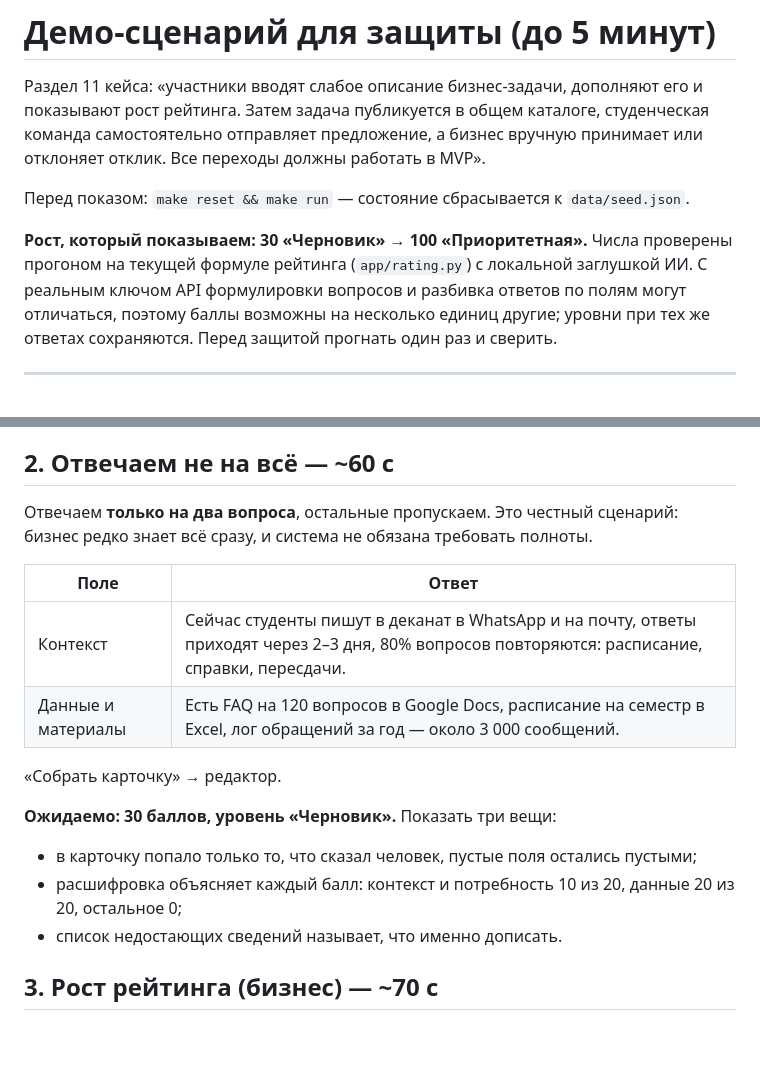
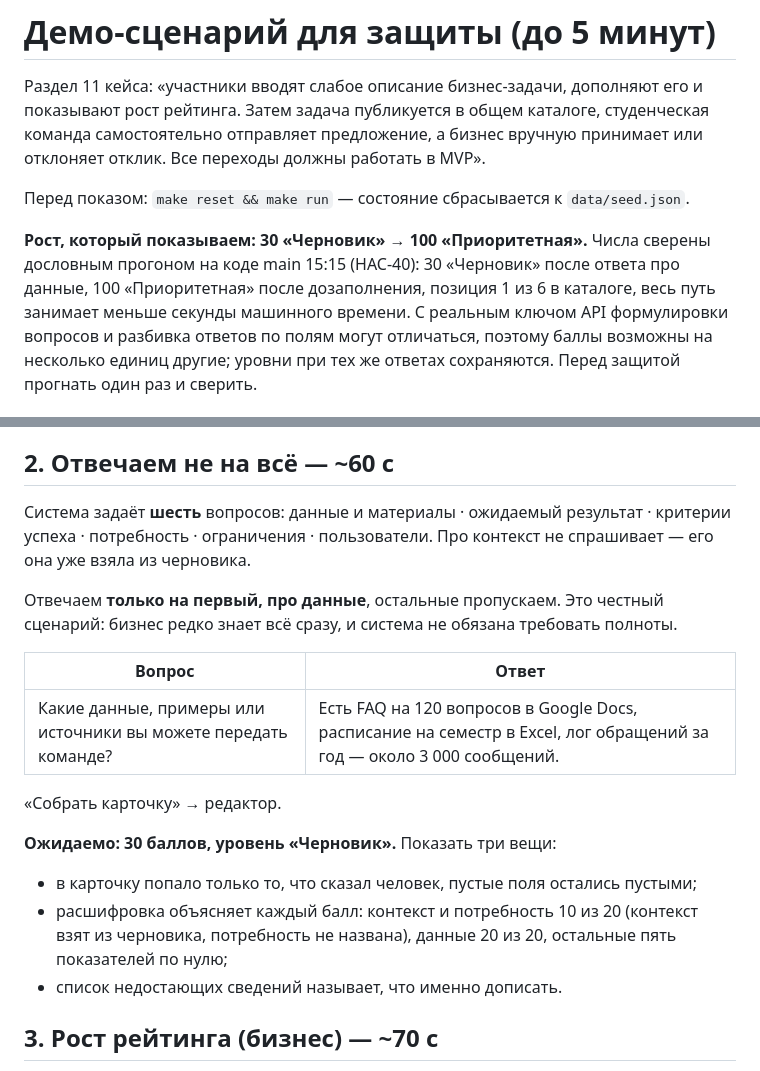
Before and after one commit to BAITC-Hacks/hack-4a84a5e5-taymas-systems, a Markdown page: data/demo-scenario.md, 2 parts joined by grey strips. Drawn GitHub-style; blank space fills up the shorter version.

Commit message:
[HAC-40] Демо-сценарий: сверен дословным прогоном, исправлена таблица ответов
Числа 30 «Черновик» → 100 «Приоритетная» подтвердились. Ошибка была в таблице
шага 2: документ велел отвечать на вопрос про контекст, но заглушка про контекст
не спрашивает — он берётся из самого черновика. Разбивка 10/20 + 20/20 = 30
соответствует ответу на один вопрос, про данные.

Co-Authored-By: Claude Opus 5 (1M context) <noreply@anthropic.com>

```diff
--- a/data/demo-scenario.md
+++ b/data/demo-scenario.md
@@ -6,8 +6,9 @@
 
 Перед показом: `make reset && make run` — состояние сбрасывается к `data/seed.json`.
 
-**Рост, который показываем: 30 «Черновик» → 100 «Приоритетная».** Числа проверены прогоном
-на текущей формуле рейтинга (`app/rating.py`) с локальной заглушкой ИИ. С реальным ключом API
+**Рост, который показываем: 30 «Черновик» → 100 «Приоритетная».** Числа сверены дословным прогоном
+на коде main 15:15 (HAC-40): 30 «Черновик» после ответа про данные, 100 «Приоритетная» после
+дозаполнения, позиция 1 из 6 в каталоге, весь путь занимает меньше секунды машинного времени. С реальным ключом API
 формулировки вопросов и разбивка ответов по полям могут отличаться, поэтому баллы возможны
 на несколько единиц другие; уровни при тех же ответах сохраняются. Перед защитой прогнать один раз
 и сверить.
@@ -25,20 +26,23 @@
 
 ## 2. Отвечаем не на всё — ~60 с
 
-Отвечаем **только на два вопроса**, остальные пропускаем. Это честный сценарий: бизнес редко знает
-всё сразу, и система не обязана требовать полноты.
+Система задаёт **шесть** вопросов: данные и материалы · ожидаемый результат · критерии успеха ·
+потребность · ограничения · пользователи. Про контекст не спрашивает — его она уже взяла из черновика.
 
-| Поле | Ответ |
+Отвечаем **только на первый, про данные**, остальные пропускаем. Это честный сценарий: бизнес редко
+знает всё сразу, и система не обязана требовать полноты.
+
+| Вопрос | Ответ |
 | --- | --- |
-| Контекст | Сейчас студенты пишут в деканат в WhatsApp и на почту, ответы приходят через 2–3 дня, 80% вопросов повторяются: расписание, справки, пересдачи. |
-| Данные и материалы | Есть FAQ на 120 вопросов в Google Docs, расписание на семестр в Excel, лог обращений за год — около 3 000 сообщений. |
+| Какие данные, примеры или источники вы можете передать команде? | Есть FAQ на 120 вопросов в Google Docs, расписание на семестр в Excel, лог обращений за год — около 3 000 сообщений. |
 
 «Собрать карточку» → редактор.
 
 **Ожидаемо: 30 баллов, уровень «Черновик».** Показать три вещи:
 
 - в карточку попало только то, что сказал человек, пустые поля остались пустыми;
-- расшифровка объясняет каждый балл: контекст и потребность 10 из 20, данные 20 из 20, остальное 0;
+- расшифровка объясняет каждый балл: контекст и потребность 10 из 20 (контекст взят из черновика,
+  потребность не названа), данные 20 из 20, остальные пять показателей по нулю;
 - список недостающих сведений называет, что именно дописать.
 
 ## 3. Рост рейтинга (бизнес) — ~70 с
```
